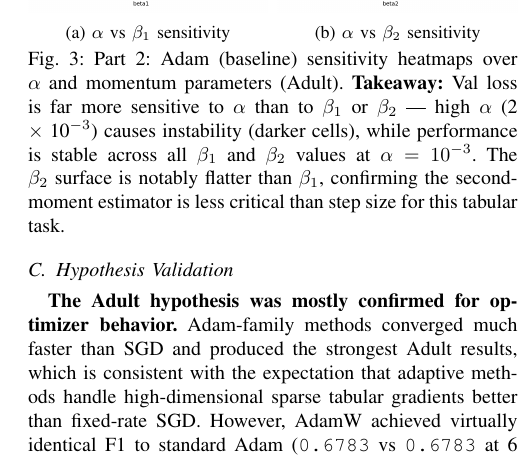
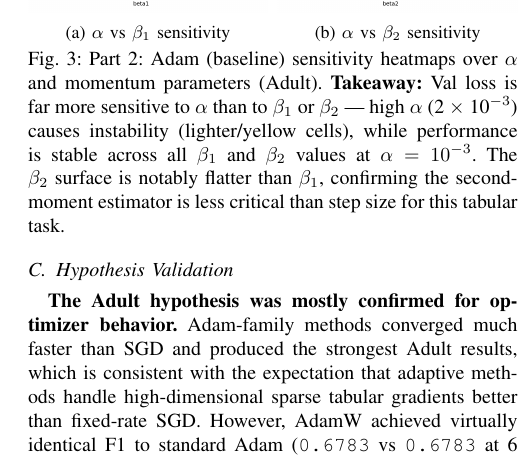
Before and after one commit to siddarthasagar/overleaf_ol_ml, a LaTeX paper (OL_Report_schinne3.tex): part of one column of page 4 of 7, cut so that both start at the same text. Compiled offline with pdfLaTeX.

Commit message:
updates and typo fixes

```diff
--- a/OL_Report_schinne3.tex
+++ b/OL_Report_schinne3.tex
@@ -231,7 +231,7 @@ Table~\ref{tab:part2} shows the Adult F1 and convergence statistics (all 10-seed
         \includegraphics[width=\linewidth]{figures/part2_sensitivity_beta2.png}
         \caption{$\alpha$ vs $\beta_2$ sensitivity}
     \end{subfigure}
-    \caption{Part 2: Adam (baseline) sensitivity heatmaps over $\alpha$ and momentum parameters (Adult). \textbf{Takeaway:} Val loss is far more sensitive to $\alpha$ than to $\beta_1$ or $\beta_2$ --- high $\alpha$ (2 $\times$ 10$^{-3}$) causes instability (darker cells), while performance is stable across all $\beta_1$ and $\beta_2$ values at $\alpha = 10^{-3}$. The $\beta_2$ surface is notably flatter than $\beta_1$, confirming the second-moment estimator is less critical than step size for this tabular task.}
+    \caption{Part 2: Adam (baseline) sensitivity heatmaps over $\alpha$ and momentum parameters (Adult). \textbf{Takeaway:} Val loss is far more sensitive to $\alpha$ than to $\beta_1$ or $\beta_2$ --- high $\alpha$ (2 $\times$ 10$^{-3}$) causes instability (lighter/yellow cells), while performance is stable across all $\beta_1$ and $\beta_2$ values at $\alpha = 10^{-3}$. The $\beta_2$ surface is notably flatter than $\beta_1$, confirming the second-moment estimator is less critical than step size for this tabular task.}
     \label{fig:part2_sensitivity}
 \end{figure}
 \FloatBarrier
```
